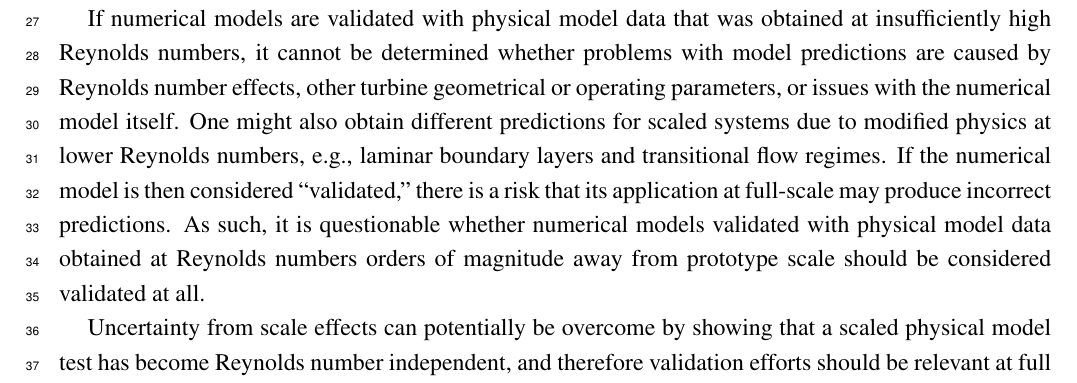
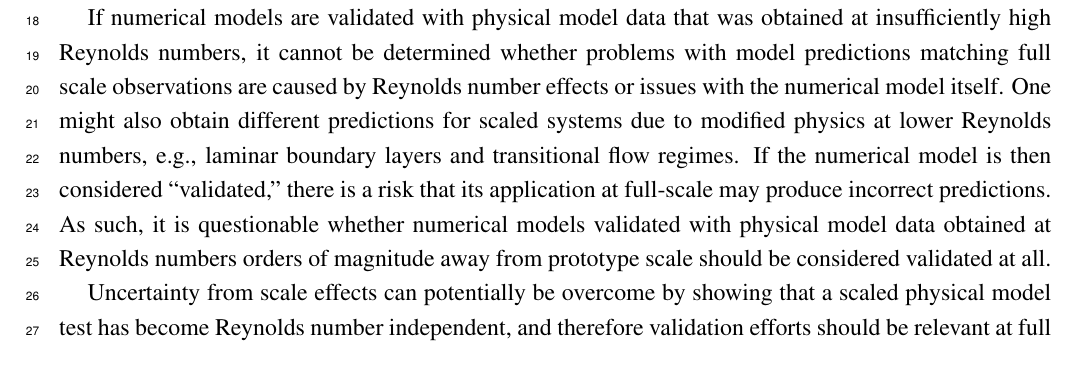
Before and after one commit to petebachant/CFT-Re-dep-paper, a LaTeX paper (paper.tex): part of page 2 of 18, cut so that both start at the same text. Compiled offline with pdfLaTeX.

Commit message:
Move around intro a bit

```diff
--- a/paper.tex
+++ b/paper.tex
@@ -141,3 +141,18 @@ cross-flow turbines, where Reynolds number effects for experiments conducted at
 low $Re$ are often difficult to distinguish from the effects on performance of
 several other turbine parameters.
 
+If numerical models are validated with physical model data that was obtained at
+insufficiently high Reynolds numbers, it cannot be determined whether problems
+with model predictions matching full scale observations are caused by Reynolds
+number effects or issues with the numerical model itself. One might also obtain
+different predictions for scaled systems due to modified physics at lower
+Reynolds numbers, e.g., laminar boundary layers and transitional flow regimes.
+If the numerical model is then considered ``validated,'' there is a risk that
+its application at full-scale may produce incorrect predictions. As such, it is
+questionable whether numerical models validated with physical model data
+obtained at Reynolds numbers orders of magnitude away from prototype scale
+should be considered validated at all.
+
+Uncertainty from scale effects can potentially be overcome by showing that a
+scaled physical model test has become Reynolds number independent, and therefore
+validation efforts should be relevant at full scale. It is therefore of interest
@@ -154,19 +176,3 @@ rotor radius. The value of $\lambda$ at which a turbine reaches peak performance
 in general decreases with turbine solidity $Nc/\pi D$, which allows for the use
 of a simpler Reynolds number based on turbine diameter $Re_D \equiv U_\infty
 D/\nu$.
-
-If numerical models are validated with physical model data that was obtained at
-insufficiently high Reynolds numbers, it cannot be determined whether problems
-with model predictions are caused by Reynolds number effects, other turbine
-geometrical or operating parameters, or issues with the numerical model itself.
-One might also obtain different predictions for scaled systems due to modified
-physics at lower Reynolds numbers, e.g., laminar boundary layers and
-transitional flow regimes. If the numerical model is then considered
-``validated,'' there is a risk that its application at full-scale may produce
-incorrect predictions. As such, it is questionable whether numerical models
-validated with physical model data obtained at Reynolds numbers orders of
-magnitude away from prototype scale should be considered validated at all.
-
-Uncertainty from scale effects can potentially be overcome by showing that a
-scaled physical model test has become Reynolds number independent, and therefore
-validation efforts should be relevant at full scale. It is therefore of interest
```
Also changed, not shown: paper.tex (13 more changed lines).
